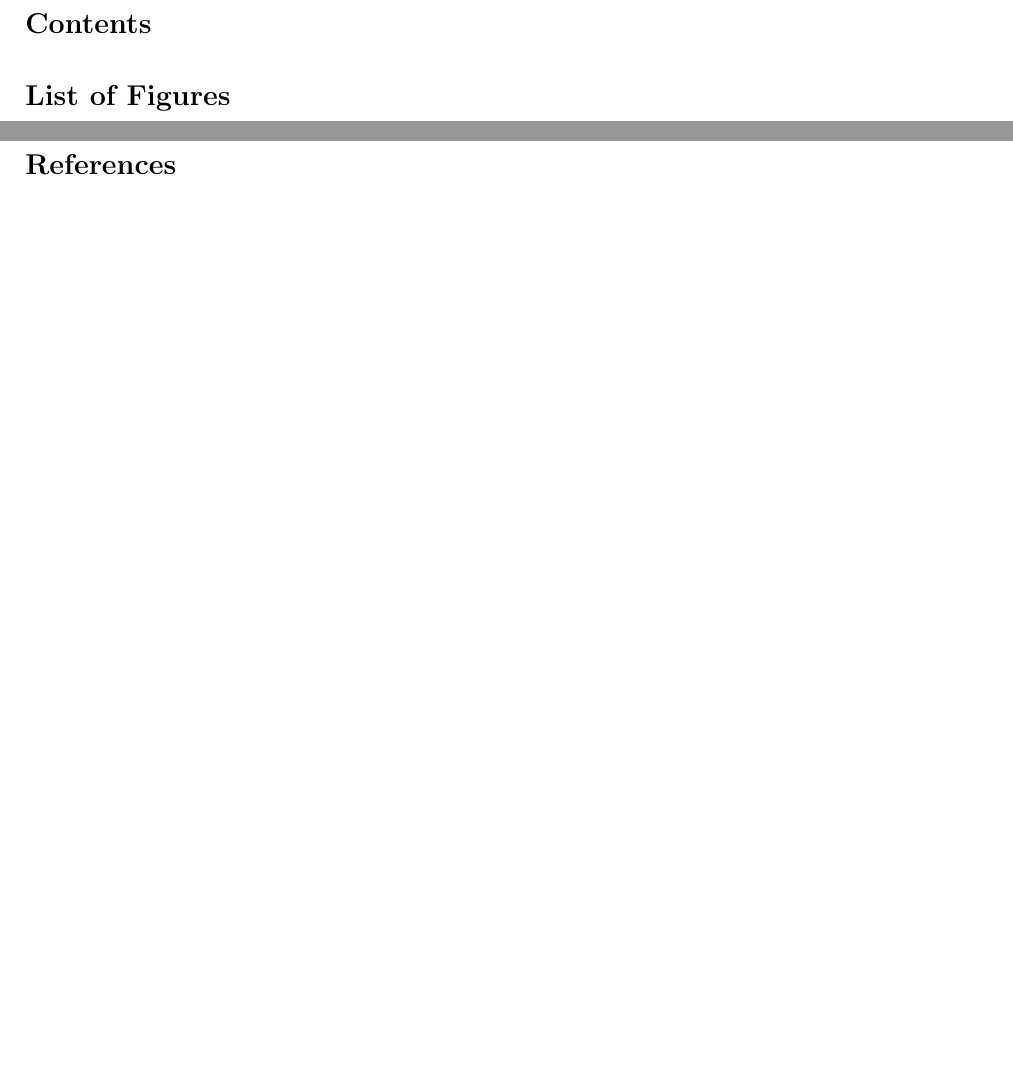
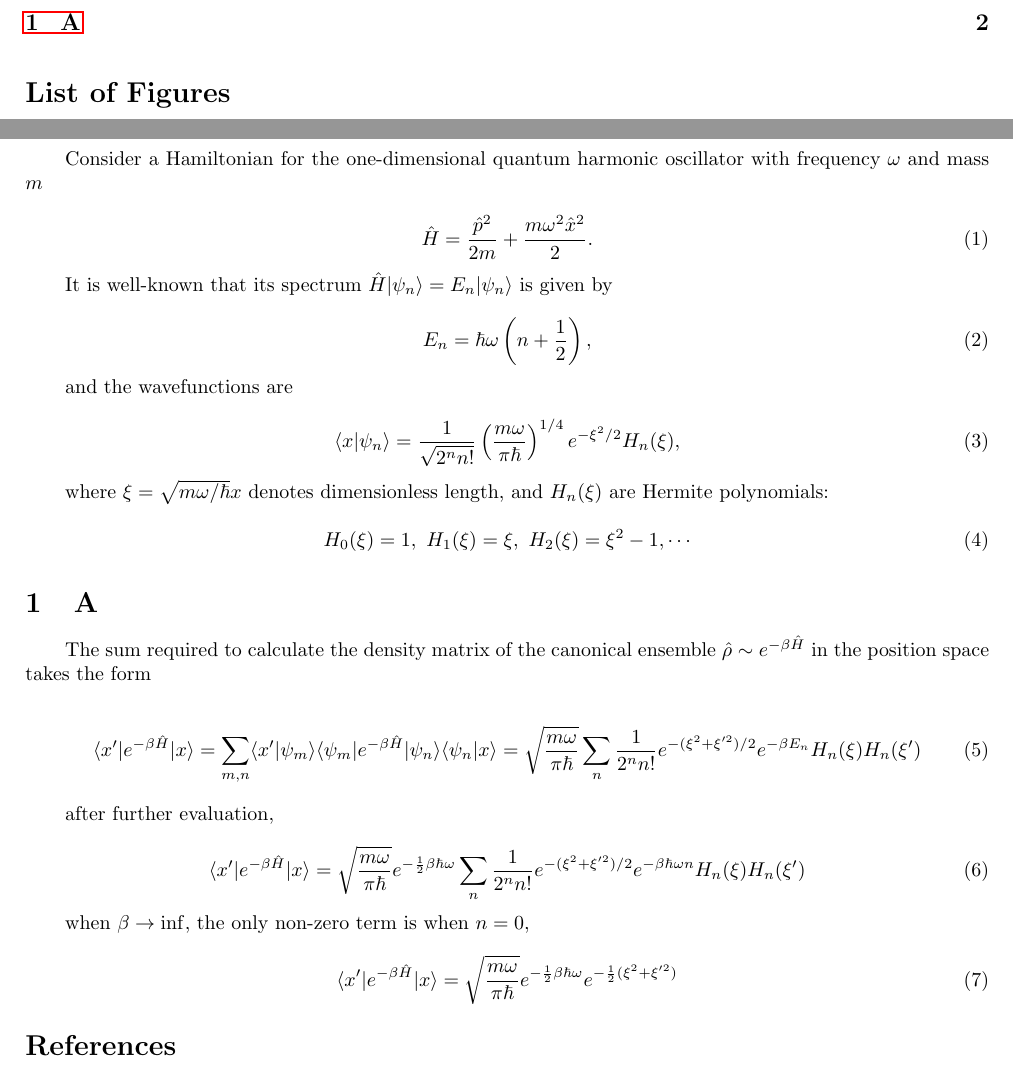
Before and after one commit to dachengx/QuantumHO, a LaTeX paper (Note/main.tex, which reads Note/a.tex, Note/introduction.tex): two parts of pages 2 and 4 of 4, joined at a grey line, cut at the place of the change, the shorter picture padded with empty space. Compiled offline with pdfLaTeX.

Commit message:
Add notebook to calculate section a

```diff
--- /dev/null
+++ b/Note/a.tex
@@ -0,0 +1,19 @@
+\section{A}
+
+The sum required to calculate the density matrix of the canonical ensemble $\hat{\rho}\sim e^{-\beta\hat{H}}$ in the position space takes the form
+
+\begin{equation}
+    \langle x'|e^{-\beta\hat{H}}|x\rangle = \sum_{m,n}\langle x'|\psi_m\rangle\langle\psi_m|e^{-\beta\hat{H}}|\psi_n\rangle\langle\psi_n|x\rangle=\sqrt{\frac{m\omega}{\pi\hbar}}\sum_n\frac{1}{2^nn!}e^{-(\xi^2+\xi'^2)/2}e^{-\beta E_n}H_n(\xi)H_n(\xi')
+\end{equation}
+
+after further evaluation,
+
+\begin{equation}
+    \langle x'|e^{-\beta\hat{H}}|x\rangle = \sqrt{\frac{m\omega}{\pi\hbar}}e^{-\frac{1}{2}\beta\hbar\omega}\sum_n\frac{1}{2^nn!}e^{-(\xi^2+\xi'^2)/2}e^{-\beta\hbar\omega n}H_n(\xi)H_n(\xi')
+\end{equation}
+
+when $\beta\rightarrow\inf$, the only non-zero term is when $n=0$,
+
+\begin{equation}
+    \langle x'|e^{-\beta\hat{H}}|x\rangle = \sqrt{\frac{m\omega}{\pi\hbar}}e^{-\frac{1}{2}\beta\hbar\omega}e^{-\frac{1}{2}(\xi^2+\xi'^2)}
+\end{equation}
--- a/Note/introduction.tex
+++ b/Note/introduction.tex
@@ -0,0 +1,25 @@
+\section*{Introduction}
+
+Consider a Hamiltonian for the one-dimensional quantum harmonic oscillator with frequency $\omega$ and mass $m$
+
+\begin{equation}
+    \hat{H} = \frac{\hat{p}^2}{2m} + \frac{m\omega^2\hat{x}^2}{2}.
+\end{equation}
+
+It is well-known that its spectrum $\hat{H}|\psi_n\rangle=E_n|\psi_n\rangle$ is given by
+
+\begin{equation}
+    E_n = \hbar\omega\left(n+\frac{1}{2}\right),
+\end{equation}
+
+and the wavefunctions are
+
+\begin{equation}
+    \langle x|\psi_n \rangle = \frac{1}{\sqrt{2^n n!}}\left(\frac{m\omega}{\pi\hbar}\right)^{1/4}e^{-\xi^2/2}H_n(\xi),
+\end{equation}
+
+where $\xi=\sqrt{m\omega/\hbar}x$ denotes dimensionless length, and $H_n(\xi)$ are Hermite polynomials:
+
+\begin{equation}
+    H_0(\xi) = 1,\ H_1(\xi) = \xi,\ H_2(\xi) = \xi^2-1,\cdots
+\end{equation}
--- a/Note/main.tex
+++ b/Note/main.tex
@@ -20,6 +20,9 @@ top=20mm,
 \usepackage{float}
 \usepackage{amsmath}
 \usepackage{amsfonts}
+\usepackage{chngcntr}
+\counterwithin*{subsection}{section}
+\renewcommand{\thesubsection}{\thesection.\alph{subsection}}
 
 \newtheorem{theorem}{Theorem}[section]
 
```
Also changed, not shown: Note/main.tex (2 more changed lines), 2 other files.
